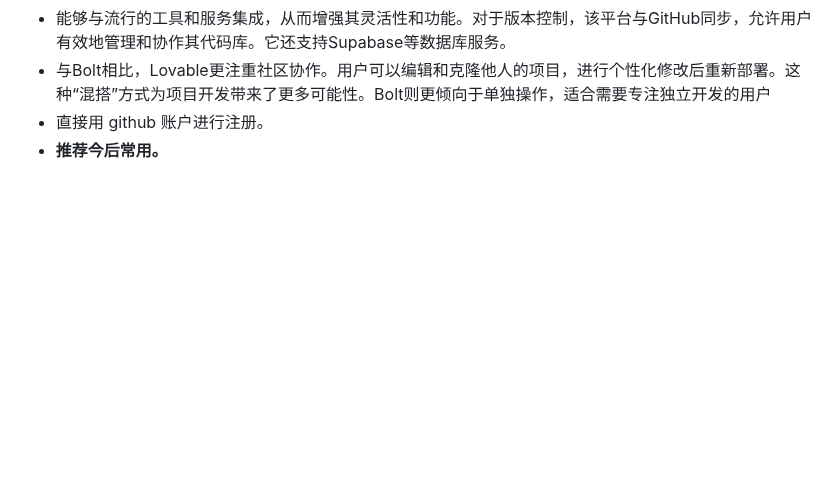
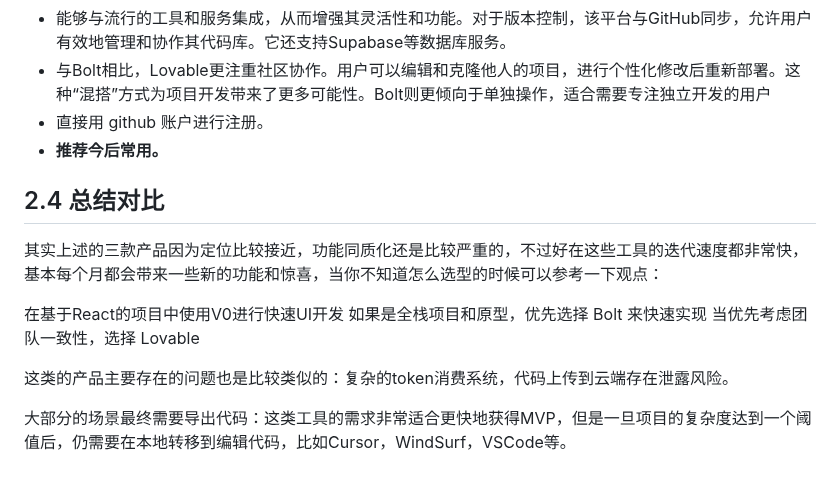
Before and after one commit to guozheng07/AI, a Markdown page: tools/2025 AI 驱动研发工具对比.md, the part around one of its changes. Drawn GitHub-style; blank space fills up the shorter version.

```diff
--- a/tools/2025 AI 驱动研发工具对比.md
+++ b/tools/2025 AI 驱动研发工具对比.md
@@ -69,3 +71,15 @@ Lovable 可能没有 bolt.new 有名，Lovable AI 的核心是其先进的自然
 - 与Bolt相比，Lovable更注重社区协作。用户可以编辑和克隆他人的项目，进行个性化修改后重新部署。这种“混搭”方式为项目开发带来了更多可能性。Bolt则更倾向于单独操作，适合需要专注独立开发的用户
 - 直接用 github 账户进行注册。
 - **推荐今后常用。**
+
+## 2.4 总结对比
+其实上述的三款产品因为定位比较接近，功能同质化还是比较严重的，不过好在这些工具的迭代速度都非常快，基本每个月都会带来一些新的功能和惊喜，当你不知道怎么选型的时候可以参考一下观点：
+
+在基于React的项目中使用V0进行快速UI开发
+如果是全栈项目和原型，优先选择 Bolt 来快速实现
+当优先考虑团队一致性，选择 Lovable
+
+
+这类的产品主要存在的问题也是比较类似的：复杂的token消费系统，代码上传到云端存在泄露风险。
+
+大部分的场景最终需要导出代码：这类工具的需求非常适合更快地获得MVP，但是一旦项目的复杂度达到一个阈值后，仍需要在本地转移到编辑代码，比如Cursor，WindSurf，VSCode等。
```
Also changed, not shown: other parts of tools/2025 AI 驱动研发工具对比.md (+2 -0 lines).
